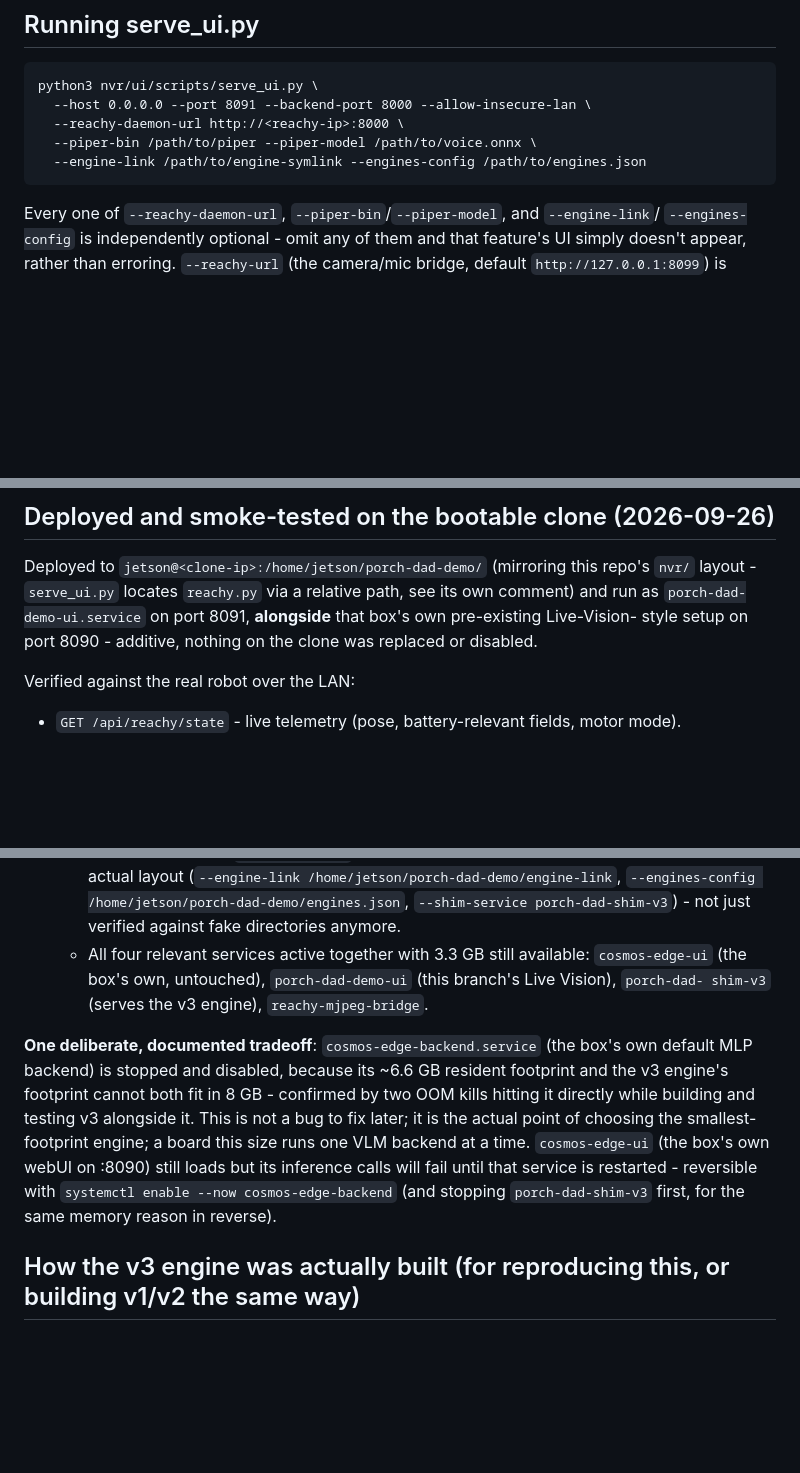
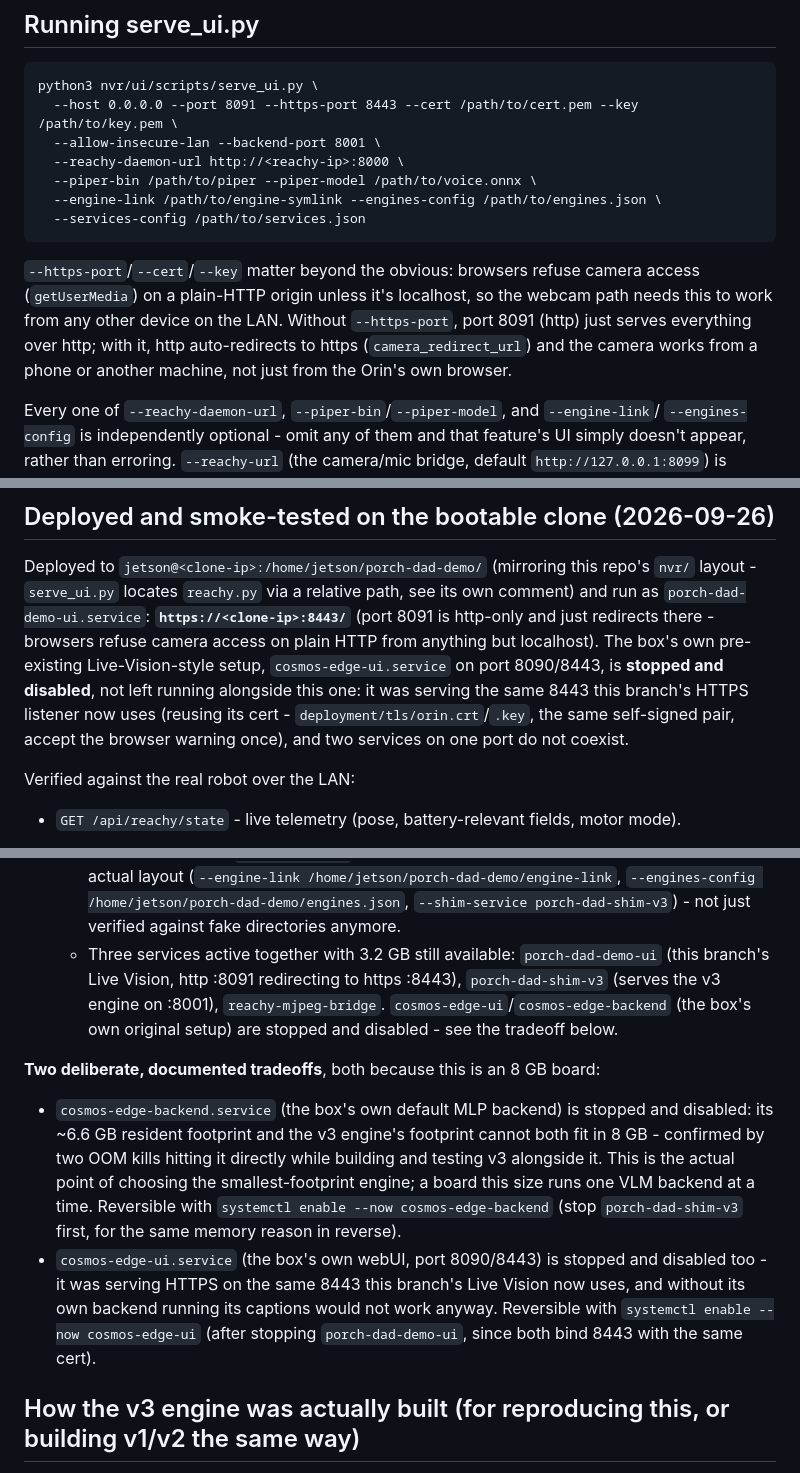
Before and after one commit to nv-asotelo/porch-dad, a Markdown page: nvr/README.md, 3 parts joined by grey strips. GitHub-like rendering; blank space fills up the shorter version.

Commit message:
Serve Live Vision over HTTPS, retire the box's own 8090/8443 setup
Browser camera access (getUserMedia) refuses plain HTTP from anything
but localhost, so accessing this demo from a phone or another machine
needs a secure context. Added --https-port 8443 --cert/--key to
porch-dad-demo-ui's unit, reusing cosmos-edge-ui's own self-signed
cert (deployment/tls/orin.crt/.key) rather than generating a new one.
Port 8091 (http) now auto-redirects there via serve_ui.py's existing
camera_redirect_url logic - no code change needed, just the flag.

Stopped and disabled cosmos-edge-ui.service (the box's own original
webUI): it was serving HTTPS on the same 8443 this branch's listener
now needs, and its own backend (cosmos-edge-backend) was already
stopped in the previous commit, so its captions would not have worked
regardless. Verified: https://<clone-ip>:8443/ serves correctly,
http://<clone-ip>:8091/ 302s to it, port 8090 refuses connections,
and porch-dad-demo-ui/porch-dad-shim-v3/reachy-mjpeg-bridge are the
only three services now needed - all active with 3.2 GB still free.

README updated throughout to point at the https:8443 URL as the one
to actually open, and to document both now-stopped services (backend
and ui) as one deliberate tradeoff each, with their revert commands.

````diff
--- a/nvr/README.md
+++ b/nvr/README.md
@@ -44,11 +48,19 @@ pinned `aiortc==1.10.1` (a newer aiortc has the same RTX-decoding bug this versi
 
 ```
 python3 nvr/ui/scripts/serve_ui.py \
-  --host 0.0.0.0 --port 8091 --backend-port 8000 --allow-insecure-lan \
+  --host 0.0.0.0 --port 8091 --https-port 8443 --cert /path/to/cert.pem --key /path/to/key.pem \
+  --allow-insecure-lan --backend-port 8001 \
   --reachy-daemon-url http://<reachy-ip>:8000 \
   --piper-bin /path/to/piper --piper-model /path/to/voice.onnx \
-  --engine-link /path/to/engine-symlink --engines-config /path/to/engines.json
+  --engine-link /path/to/engine-symlink --engines-config /path/to/engines.json \
+  --services-config /path/to/services.json
 ```
+
+`--https-port`/`--cert`/`--key` matter beyond the obvious: browsers refuse camera access
+(`getUserMedia`) on a plain-HTTP origin unless it's localhost, so the webcam path needs this to
+work from any other device on the LAN. Without `--https-port`, port 8091 (http) just serves
+everything over http; with it, http auto-redirects to https (`camera_redirect_url`) and the
+camera works from a phone or another machine, not just from the Orin's own browser.
 
 Every one of `--reachy-daemon-url`, `--piper-bin`/`--piper-model`, and `--engine-link`/
 `--engines-config` is independently optional - omit any of them and that feature's UI simply
@@ -69,8 +81,12 @@ is shaped like main's `config.yaml` `engines:` dict: `{"id": {"name", "path", "p
 
 Deployed to `jetson@<clone-ip>:/home/jetson/porch-dad-demo/` (mirroring this repo's `nvr/`
 layout - `serve_ui.py` locates `reachy.py` via a relative path, see its own comment) and run as
-`porch-dad-demo-ui.service` on port 8091, **alongside** that box's own pre-existing Live-Vision-
-style setup on port 8090 - additive, nothing on the clone was replaced or disabled.
+`porch-dad-demo-ui.service`: **`https://<clone-ip>:8443/`** (port 8091 is http-only and just
+redirects there - browsers refuse camera access on plain HTTP from anything but localhost). The
+box's own pre-existing Live-Vision-style setup, `cosmos-edge-ui.service` on port 8090/8443, is
+**stopped and disabled**, not left running alongside this one: it was serving the same 8443 this
+branch's HTTPS listener now uses (reusing its cert - `deployment/tls/orin.crt`/`.key`, the same
+self-signed pair, accept the browser warning once), and two services on one port do not coexist.
 
 Verified against the real robot over the LAN:
 - `GET /api/reachy/state` - live telemetry (pose, battery-relevant fields, motor mode).
@@ -99,18 +115,23 @@ Verified against the real robot over the LAN:
     layout (`--engine-link /home/jetson/porch-dad-demo/engine-link`, `--engines-config
     /home/jetson/porch-dad-demo/engines.json`, `--shim-service porch-dad-shim-v3`) - not just
     verified against fake directories anymore.
-  - All four relevant services active together with 3.3 GB still available: `cosmos-edge-ui`
-    (the box's own, untouched), `porch-dad-demo-ui` (this branch's Live Vision), `porch-dad-
-    shim-v3` (serves the v3 engine), `reachy-mjpeg-bridge`.
+  - Three services active together with 3.2 GB still available: `porch-dad-demo-ui` (this
+    branch's Live Vision, http :8091 redirecting to https :8443), `porch-dad-shim-v3` (serves the
+    v3 engine on :8001), `reachy-mjpeg-bridge`. `cosmos-edge-ui`/`cosmos-edge-backend` (the box's
+    own original setup) are stopped and disabled - see the tradeoff below.
 
-**One deliberate, documented tradeoff**: `cosmos-edge-backend.service` (the box's own default MLP
-backend) is stopped and disabled, because its ~6.6 GB resident footprint and the v3 engine's
-footprint cannot both fit in 8 GB - confirmed by two OOM kills hitting it directly while building
-and testing v3 alongside it. This is not a bug to fix later; it is the actual point of choosing
-the smallest-footprint engine; a board this size runs one VLM backend at a time. `cosmos-edge-ui`
-(the box's own webUI on :8090) still loads but its inference calls will fail until that service is
-restarted - reversible with `systemctl enable --now cosmos-edge-backend` (and stopping
-`porch-dad-shim-v3` first, for the same memory reason in reverse).
+**Two deliberate, documented tradeoffs**, both because this is an 8 GB board:
+- `cosmos-edge-backend.service` (the box's own default MLP backend) is stopped and disabled: its
+  ~6.6 GB resident footprint and the v3 engine's footprint cannot both fit in 8 GB - confirmed by
+  two OOM kills hitting it directly while building and testing v3 alongside it. This is the actual
+  point of choosing the smallest-footprint engine; a board this size runs one VLM backend at a
+  time. Reversible with `systemctl enable --now cosmos-edge-backend` (stop `porch-dad-shim-v3`
+  first, for the same memory reason in reverse).
+- `cosmos-edge-ui.service` (the box's own webUI, port 8090/8443) is stopped and disabled too - it
+  was serving HTTPS on the same 8443 this branch's Live Vision now uses, and without its own
+  backend running its captions would not work anyway. Reversible with
+  `systemctl enable --now cosmos-edge-ui` (after stopping `porch-dad-demo-ui`, since both bind
+  8443 with the same cert).
 
 ## How the v3 engine was actually built (for reproducing this, or building v1/v2 the same way)
 
````
Also changed, not shown: other parts of nvr/README.md (+5 -1 lines).
